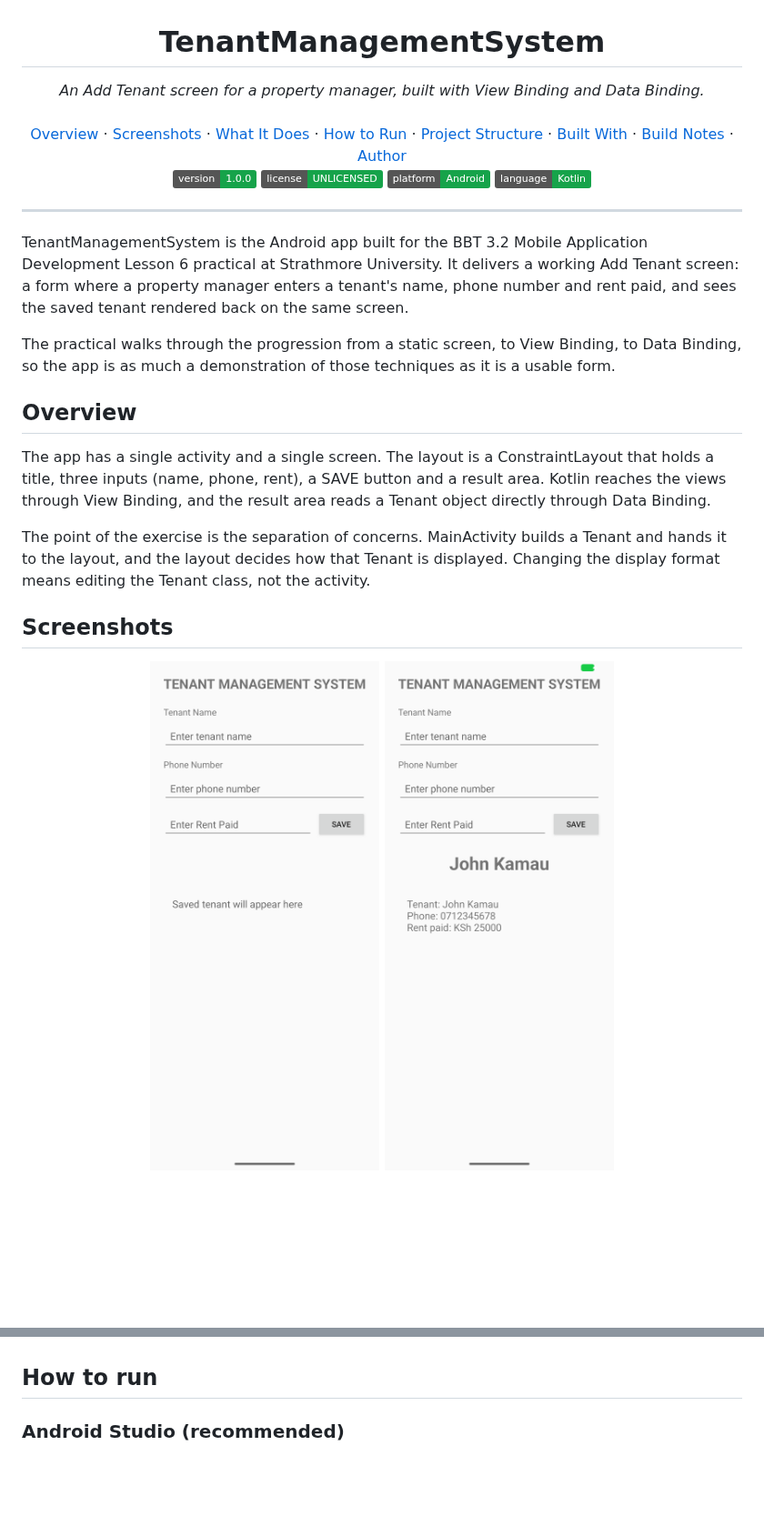
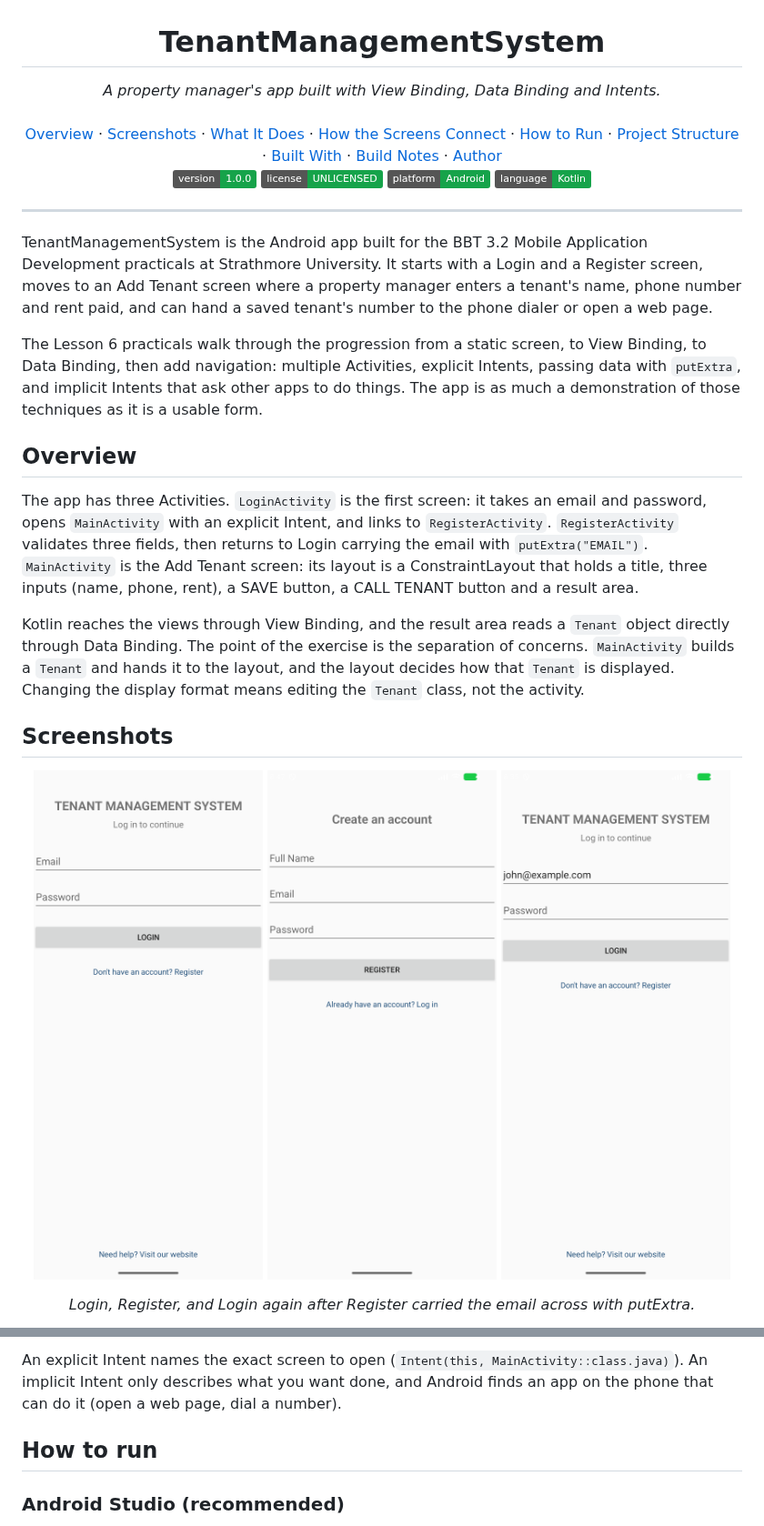
Before and after one commit to Allan-Ngugi-Nganga/TenantManagementSystem, a Markdown page: README.md, 2 parts joined by grey strips. Shown at 91% size. Rendered like a GitHub page; pictures changed too: screenshots/add-tenant-empty.png, screenshots/add-tenant-saved.png, screenshots/login-prefilled.png (added); badges without logos; blank space fills up the shorter version.

```diff
--- a/README.md
+++ b/README.md
@@ -1,11 +1,12 @@
 <h1 align="center">TenantManagementSystem</h1>
 <p align="center">
-  <em>An Add Tenant screen for a property manager, built with View Binding and Data Binding.</em>
+  <em>A property manager's app built with View Binding, Data Binding and Intents.</em>
   <br>
   <br>
   <a href="#overview">Overview</a> ·
   <a href="#screenshots">Screenshots</a> ·
   <a href="#what-it-does">What It Does</a> ·
+  <a href="#how-the-screens-connect">How the Screens Connect</a> ·
   <a href="#how-to-run">How to Run</a> ·
   <a href="#project-structure">Project Structure</a> ·
   <a href="#built-with">Built With</a> ·
@@ -20,20 +21,24 @@
 
 ---
 
-TenantManagementSystem is the Android app built for the BBT 3.2 Mobile Application Development Lesson 6 practical at Strathmore University. It delivers a working Add Tenant screen: a form where a property manager enters a tenant's name, phone number and rent paid, and sees the saved tenant rendered back on the same screen.
+TenantManagementSystem is the Android app built for the BBT 3.2 Mobile Application Development practicals at Strathmore University. It starts with a Login and a Register screen, moves to an Add Tenant screen where a property manager enters a tenant's name, phone number and rent paid, and can hand a saved tenant's number to the phone dialer or open a web page.
 
-The practical walks through the progression from a static screen, to View Binding, to Data Binding, so the app is as much a demonstration of those techniques as it is a usable form.
+The Lesson 6 practicals walk through the progression from a static screen, to View Binding, to Data Binding, then add navigation: multiple Activities, explicit Intents, passing data with `putExtra`, and implicit Intents that ask other apps to do things. The app is as much a demonstration of those techniques as it is a usable form.
 
 ## Overview
 
-The app has a single activity and a single screen. The layout is a ConstraintLayout that holds a title, three inputs (name, phone, rent), a SAVE button and a result area. Kotlin reaches the views through View Binding, and the result area reads a Tenant object directly through Data Binding.
+The app has three Activities. `LoginActivity` is the first screen: it takes an email and password, opens `MainActivity` with an explicit Intent, and links to `RegisterActivity`. `RegisterActivity` validates three fields, then returns to Login carrying the email with `putExtra("EMAIL")`. `MainActivity` is the Add Tenant screen: its layout is a ConstraintLayout that holds a title, three inputs (name, phone, rent), a SAVE button, a CALL TENANT button and a result area.
 
-The point of the exercise is the separation of concerns. MainActivity builds a Tenant and hands it to the layout, and the layout decides how that Tenant is displayed. Changing the display format means editing the Tenant class, not the activity.
+Kotlin reaches the views through View Binding, and the result area reads a `Tenant` object directly through Data Binding. The point of the exercise is the separation of concerns. `MainActivity` builds a `Tenant` and hands it to the layout, and the layout decides how that `Tenant` is displayed. Changing the display format means editing the `Tenant` class, not the activity.
 
 ## Screenshots
 
 <p align="center">
-  <img src="screenshots/add-tenant-empty.png" width="320" alt="Add Tenant screen with empty fields">
-  <img src="screenshots/add-tenant-saved.png" width="320" alt="Add Tenant screen after saving a tenant">
+  <img src="screenshots/login.png" width="300" alt="Login screen">
+  <img src="screenshots/register.png" width="300" alt="Register screen">
+  <img src="screenshots/login-prefilled.png" width="300" alt="Login screen with the email carried over from Register">
+</p>
+<p align="center">
+  <em>Login, Register, and Login again after Register carried the email across with putExtra.</em>
 </p>
 
@@ -51,3 +83,4 @@ On the left is the screen as it opens, with the result area showing its placehol
+An explicit Intent names the exact screen to open (`Intent(this, MainActivity::class.java)`). An implicit Intent only describes what you want done, and Android finds an app on the phone that can do it (open a web page, dial a number).
 
 ## How to run
 
```
Also changed, not shown: other parts of README.md (+44 -8 lines), 7 other files.
